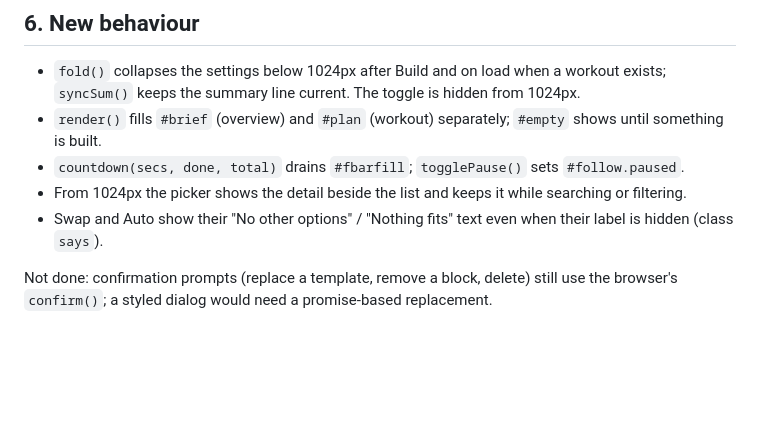
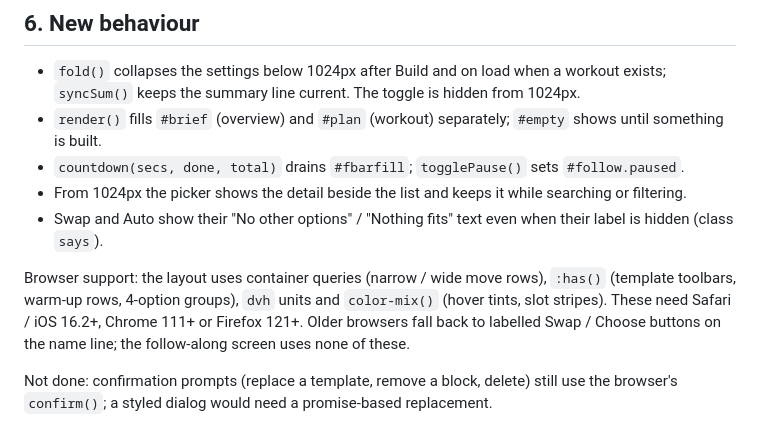
Before and after one commit to honzaves/workout-builder, a Markdown page: docs/redesign/DESIGN.md, the part around the change. GitHub-like rendering; blank space fills up the shorter version.

Commit message:
DESIGN.md: browser support note
Co-Authored-By: Claude Opus 5.5 <noreply@anthropic.com>

```diff
--- a/docs/redesign/DESIGN.md
+++ b/docs/redesign/DESIGN.md
@@ -119,4 +119,6 @@ The logo is a jumping jack in mid-air on a rounded ink tile with the head in `--
 - From 1024px the picker shows the detail beside the list and keeps it while searching or filtering.
 - Swap and Auto show their "No other options" / "Nothing fits" text even when their label is hidden (class `says`).
 
+Browser support: the layout uses container queries (narrow / wide move rows), `:has()` (template toolbars, warm-up rows, 4-option groups), `dvh` units and `color-mix()` (hover tints, slot stripes). These need Safari / iOS 16.2+, Chrome 111+ or Firefox 121+. Older browsers fall back to labelled Swap / Choose buttons on the name line; the follow-along screen uses none of these.
+
 Not done: confirmation prompts (replace a template, remove a block, delete) still use the browser's `confirm()`; a styled dialog would need a promise-based replacement.
```
